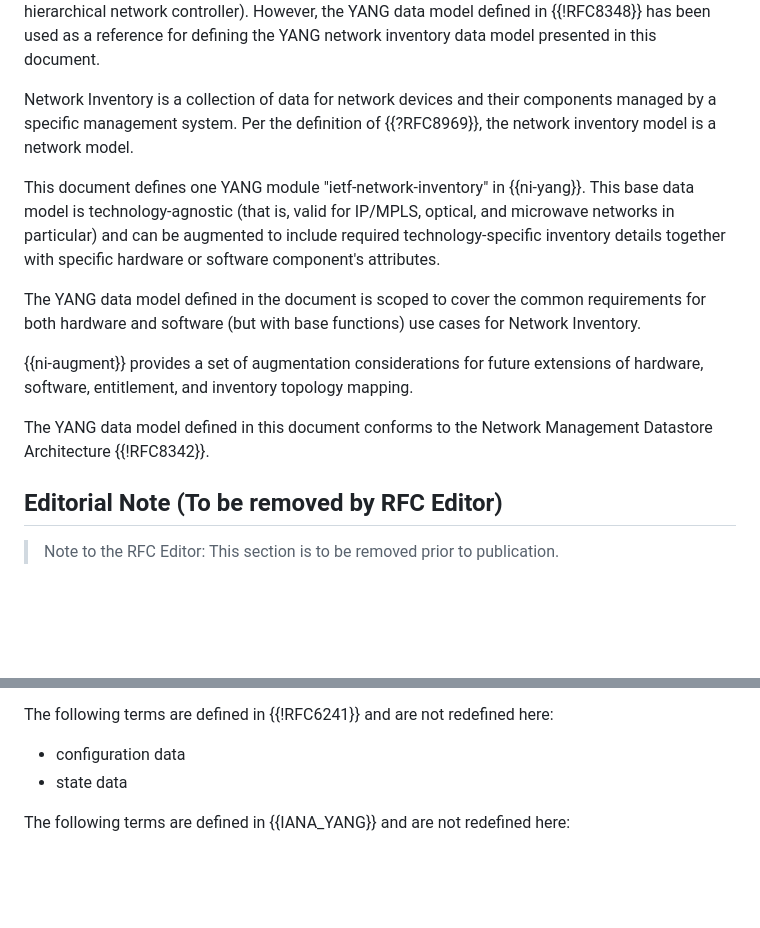
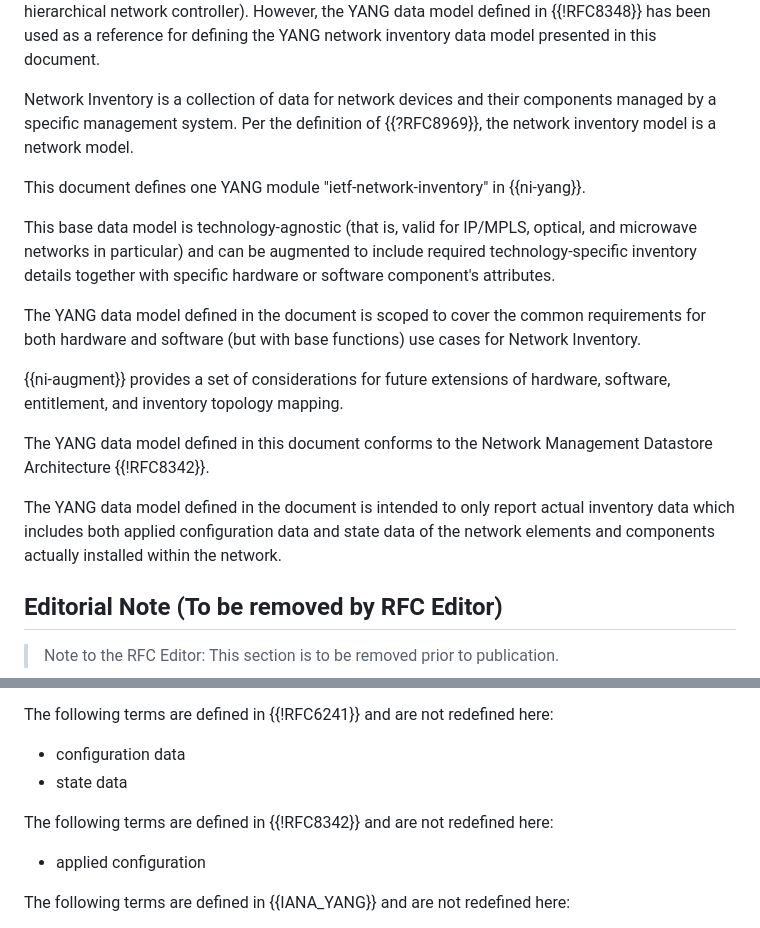
Before and after one commit to ietf-ivy-wg/network-inventory-yang, a Markdown page: draft-ietf-ivy-network-inventory-yang.md, 2 parts joined by grey strips. Drawn GitHub-style; blank space fills up the shorter version.

Commit message:
Clarified the scope of the YANG model is only to report actual inventory data

```diff
--- a/draft-ietf-ivy-network-inventory-yang.md
+++ b/draft-ietf-ivy-network-inventory-yang.md
@@ -127,22 +127,22 @@ of using vendors proprietary APIs.
 
 {{!RFC8348}} defines a YANG data model for the management of the hardware on a single server and therefore it is more applicable to the domain controller towards the network elements rather than at the northbound interface of a network controller (e.g., toward an application or another hierarchical network controller). However, the YANG data model defined in {{!RFC8348}} has been used as a reference for defining the YANG network inventory data model presented in this document.
 
-Network Inventory is a collection of data for network devices and
-their components managed by a specific management system.  Per the
-definition of {{?RFC8969}}, the network inventory model is a network
-model.
+Network Inventory is a collection of data for network devices and their components managed by a specific management system.
+Per the definition of {{?RFC8969}}, the network inventory model is a network model.
 
 This document defines one YANG module "ietf-network-inventory" in {{ni-yang}}.
+
 This base data model is technology-agnostic (that is, valid for IP/MPLS, optical, and
 microwave networks in particular) and can be augmented to
 include required technology-specific inventory details together with specific hardware or software component's attributes.
 
 The YANG data model defined in the document is scoped to cover the common requirements for both hardware and software (but with base functions) use cases for Network Inventory.
 
-{{ni-augment}} provides a set of augmentation considerations for future extensions
-of hardware, software, entitlement, and inventory topology mapping.
+{{ni-augment}} provides a set of considerations for future extensions of hardware, software, entitlement, and inventory topology mapping.
 
 The YANG data model defined in this document conforms to the Network Management Datastore Architecture {{!RFC8342}}.
+
+The YANG data model defined in the document is intended to only report actual inventory data which includes both applied configuration data and state data of the network elements and components actually installed within the network.
 
 ## Editorial Note (To be removed by RFC Editor)
 
@@ -174,6 +174,9 @@ The following terms are defined in {{!RFC7950}} and are not redefined here:
 The following terms are defined in {{!RFC6241}} and are not redefined here:
 - configuration data
 - state data
+
+The following terms are defined in {{!RFC8342}} and are not redefined here:
+- applied configuration
 
 The following terms are defined in {{IANA_YANG}} and are not redefined here:
 - backplane
```
